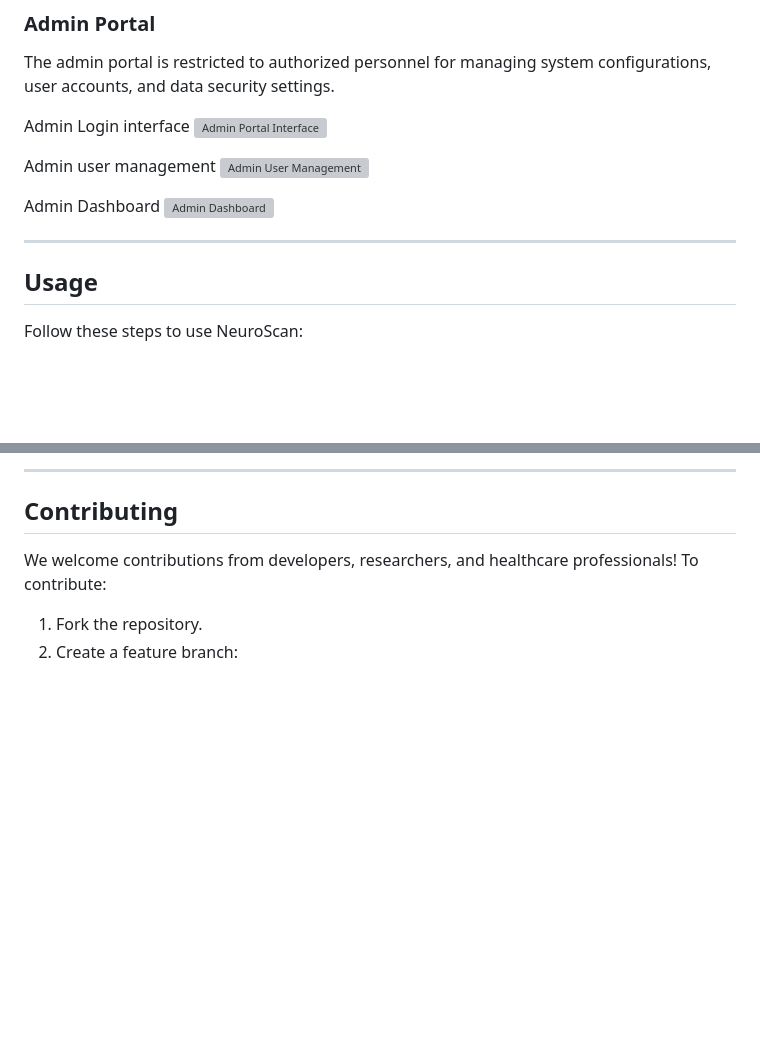
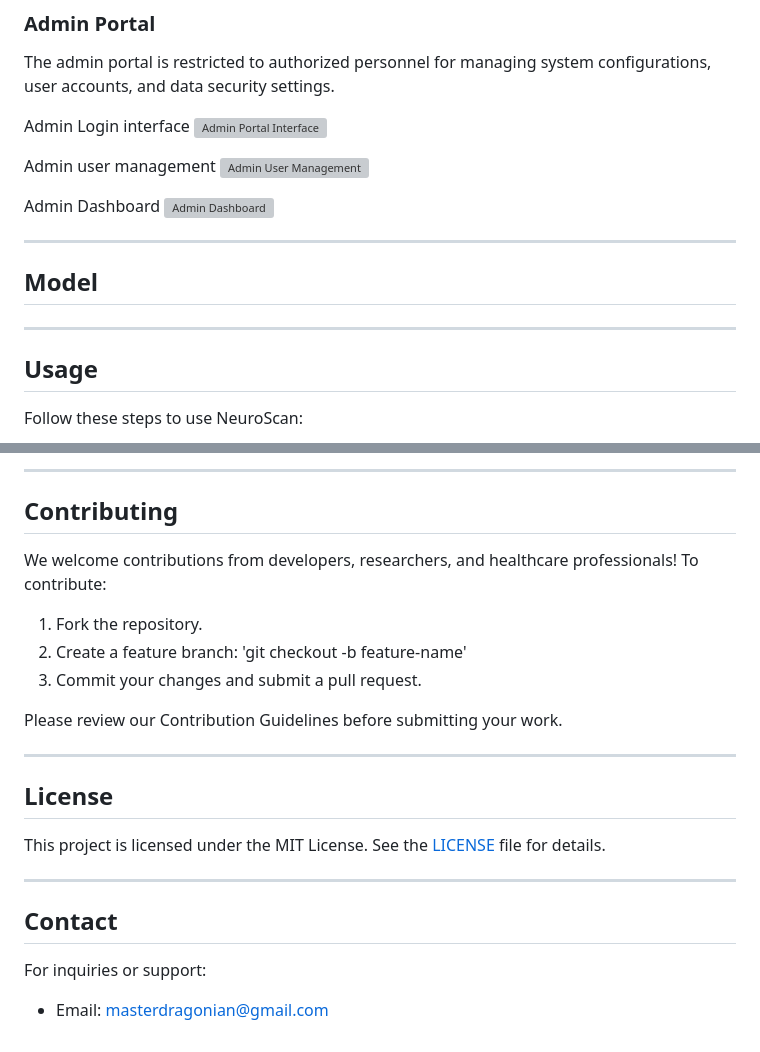
Before and after one commit to ShubhPS/AlzDx-AI, a Markdown page: README.md, 2 parts joined by grey strips. Drawn GitHub-style; blank space fills up the shorter version; grey boxes are pictures that could not be loaded.

```diff
--- a/README.md
+++ b/README.md
@@ -38,7 +39,10 @@ Admin Dashboard
 ![Admin Dashboard](static/images/AdminDashboard.png)
 
 ---
+## Model
 
+
+---
 ## Usage
 Follow these steps to use NeuroScan:
 
@@ -153,4 +182,18 @@ Planned enhancements include:
 We welcome contributions from developers, researchers, and healthcare professionals! To contribute:
 
 1. Fork the repository.
-2. Create a feature branch:
+2. Create a feature branch: 'git checkout -b feature-name'
+3. Commit your changes and submit a pull request.
+
+Please review our Contribution Guidelines before submitting your work.
+
+---
+
+## License
+This project is licensed under the MIT License. See the [LICENSE](LICENSE.md) file for details.
+
+---
+
+## Contact
+For inquiries or support:
+- Email: masterdragonian@gmail.com
```
Also changed, not shown: other parts of README.md (+36 -10 lines).
